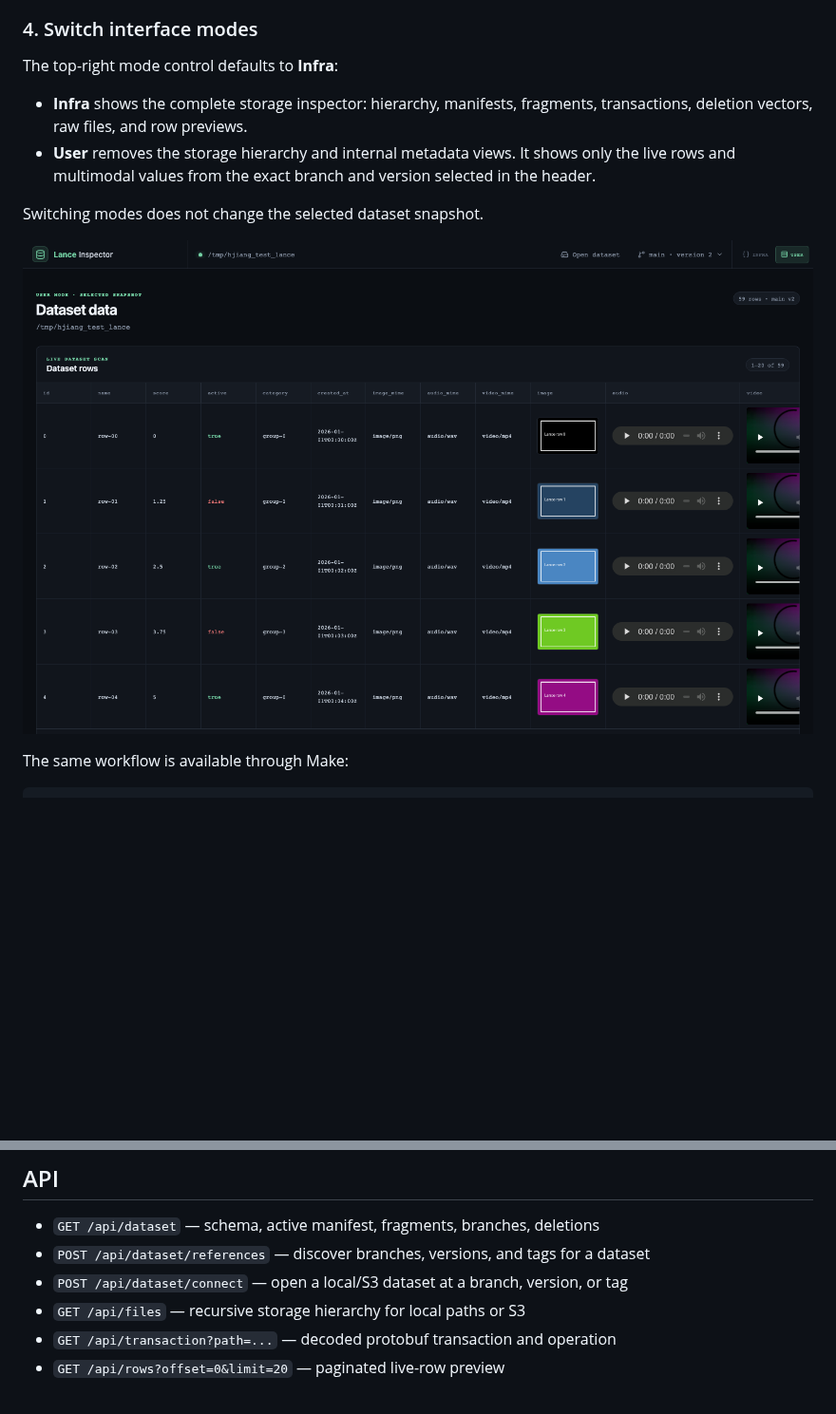
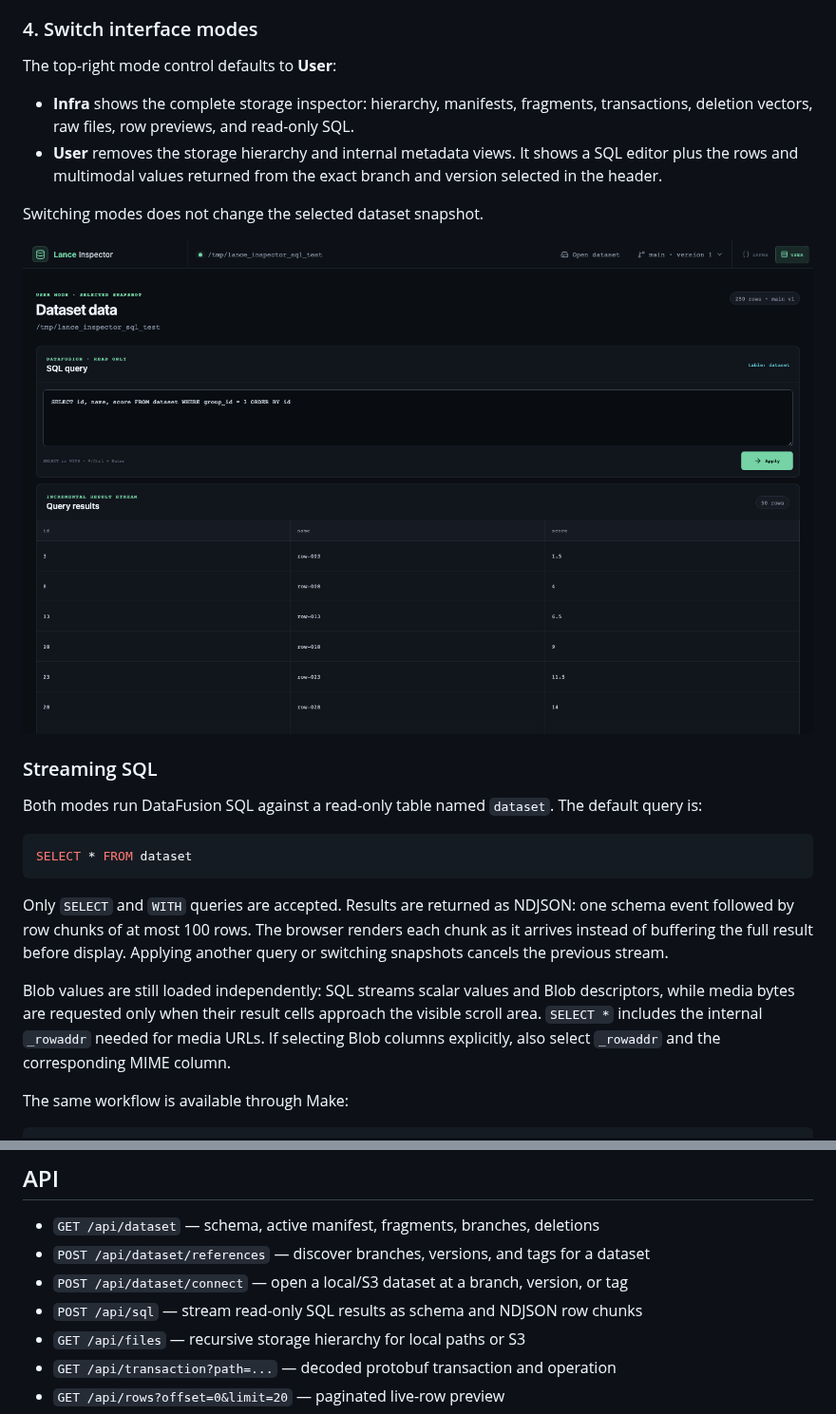
Before and after one commit to dentiny/lance-inspector, a Markdown page: README.md, 2 parts joined by grey strips. Shown at 95% size. Rendered like a GitHub page; pictures changed too: docs/images/user-mode-sql.png (added), docs/images/user-mode.png (deleted); blank space fills up the shorter version.

Commit message:
Support SQL query for viewer (#7)

````diff
--- a/README.md
+++ b/README.md
@@ -131,17 +131,38 @@ location again or restarting the server.
 
 ### 4. Switch interface modes
 
-The top-right mode control defaults to **Infra**:
+The top-right mode control defaults to **User**:
 
 - **Infra** shows the complete storage inspector: hierarchy, manifests,
-  fragments, transactions, deletion vectors, raw files, and row previews.
+  fragments, transactions, deletion vectors, raw files, row previews, and
+  read-only SQL.
 - **User** removes the storage hierarchy and internal metadata views. It shows
-  only the live rows and multimodal values from the exact branch and version
-  selected in the header.
+  a SQL editor plus the rows and multimodal values returned from the exact
+  branch and version selected in the header.
 
 Switching modes does not change the selected dataset snapshot.
 
-![Data-only User mode with multimodal row values](docs/images/user-mode.png)
+![User mode SQL editor with incrementally streamed results](docs/images/user-mode-sql.png)
+
+### Streaming SQL
+
+Both modes run DataFusion SQL against a read-only table named `dataset`. The
+default query is:
+
+```sql
+SELECT * FROM dataset
+```
+
+Only `SELECT` and `WITH` queries are accepted. Results are returned as NDJSON:
+one schema event followed by row chunks of at most 100 rows. The browser renders
+each chunk as it arrives instead of buffering the full result before display.
+Applying another query or switching snapshots cancels the previous stream.
+
+Blob values are still loaded independently: SQL streams scalar values and Blob
+descriptors, while media bytes are requested only when their result cells
+approach the visible scroll area. `SELECT *` includes the internal `_rowaddr`
+needed for media URLs. If selecting Blob columns explicitly, also select
+`_rowaddr` and the corresponding MIME column.
 
 The same workflow is available through Make:
 
@@ -195,6 +216,7 @@ kubectl port-forward service/lance-inspector 8080:80
 - `GET /api/dataset` — schema, active manifest, fragments, branches, deletions
 - `POST /api/dataset/references` — discover branches, versions, and tags for a dataset
 - `POST /api/dataset/connect` — open a local/S3 dataset at a branch, version, or tag
+- `POST /api/sql` — stream read-only SQL results as schema and NDJSON row chunks
 - `GET /api/files` — recursive storage hierarchy for local paths or S3
 - `GET /api/transaction?path=...` — decoded protobuf transaction and operation
 - `GET /api/rows?offset=0&limit=20` — paginated live-row preview
````
Also changed, not shown: other parts of README.md (+2 -2 lines), docs/images/multimodal-preview-infra.png (deleted), docs/images/multimodal-preview-user.png (added), 10 other files.
